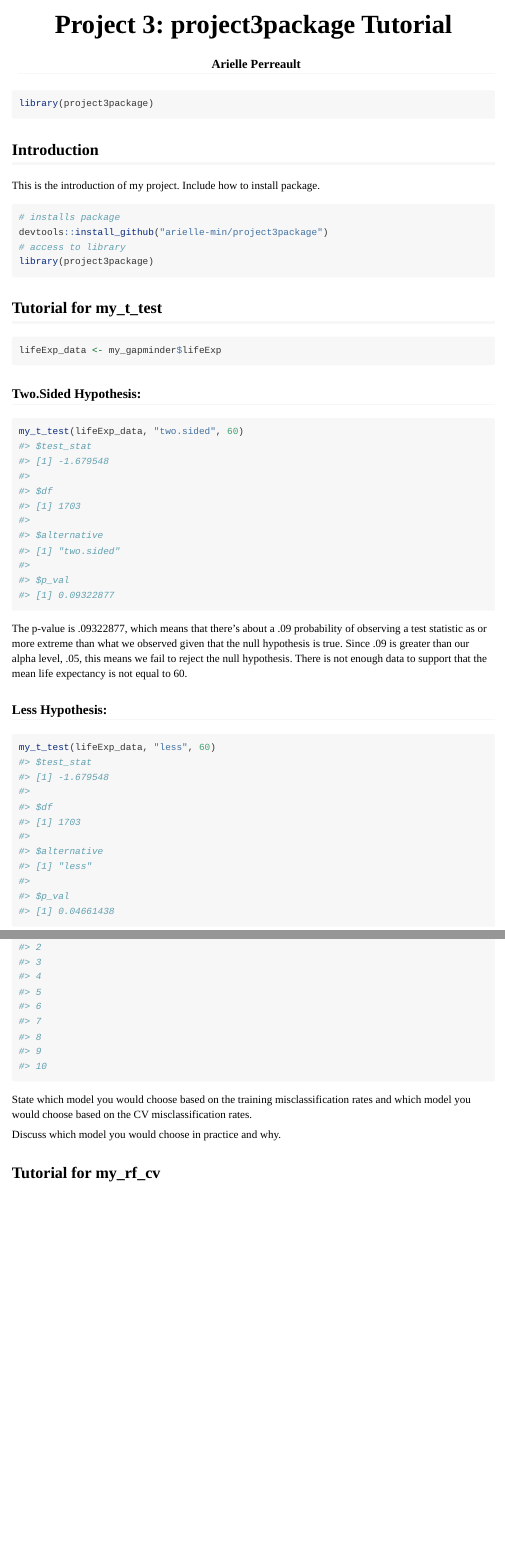
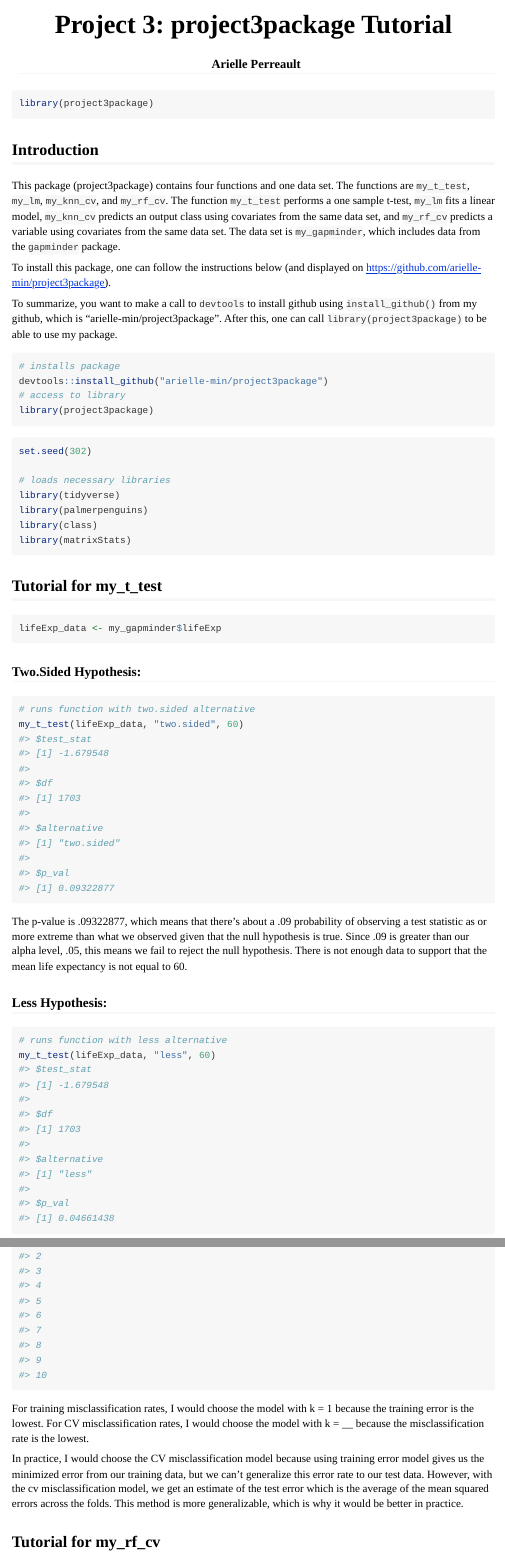
Before and after one commit to arielle-min/project3package, an R Markdown document (vignettes/tutorial.Rmd): the page in a window 1100 px wide, from its top, and a second part further down, joined at a grey line. Rendered offline with R 4.5, knitr and Pandoc, with nearby package versions; some code elsewhere in the file could not run offline; long lines of code are wrapped; common packages that the code uses without loading them are loaded.

Commit message:
updates vignettes and function code

````diff
--- a/vignettes/tutorial.Rmd
+++ b/vignettes/tutorial.Rmd
@@ -43,23 +43,31 @@ library(project3package)
 
 ```
 
-```{r, include = FALSE}
-set.seed(302)
-library(tidyverse)
-library(palmerpenguins)
-library(class)
-library(matrixStats)
-```
-
 ## Introduction
 
-This is the introduction of my project. Include how to install package.
+This package (project3package) contains four functions and one data set. The functions are `my_t_test`, `my_lm`, `my_knn_cv`, and `my_rf_cv`. The function `my_t_test` performs a one sample t-test, `my_lm` fits a linear model, `my_knn_cv` predicts an output class using covariates from the same data set, and `my_rf_cv` predicts a variable using covariates from the same data set. The data set is `my_gapminder`, which includes data from the `gapminder` package.
+
+
+To install this package, one can follow the instructions below (and displayed on [https://github.com/arielle-min/project3package](https://github.com/arielle-min/project3package)).
+
+
+To summarize, you want to make a call to `devtools` to install github using `install_github()` from my github, which is "arielle-min/project3package". After this, one can call `library(project3package)` to be able to use my package.
 
 ```{r, eval = FALSE}
 # installs package
 devtools::install_github("arielle-min/project3package")
 # access to library
 library(project3package)
+```
+
+```{r, echo = TRUE, message = FALSE, warning = FALSE}
+set.seed(302)
+
+# loads necessary libraries
+library(tidyverse)
+library(palmerpenguins)
+library(class)
+library(matrixStats)
 ```
 
 ## Tutorial for my_t_test
@@ -69,6 +77,7 @@ lifeExp_data <- my_gapminder$lifeExp
 
 ### Two.Sided Hypothesis:
 ```{r}
+# runs function with two.sided alternative
 my_t_test(lifeExp_data, "two.sided", 60)
 
 ```
@@ -77,6 +86,7 @@ There is not enough data to support that the mean life expectancy is not equal t
 
 ### Less Hypothesis:
 ```{r}
+# runs function with less alternative
 my_t_test(lifeExp_data, "less", 60)
 
 ```
@@ -154,11 +179,11 @@ print(error_table)
 ```
 
 
-
-State which model you would choose based on the training misclassification rates and which model you would choose based on the CV misclassification rates.
+For training misclassification rates, I would choose the model with k = 1 because the training error is the lowest.
+For CV misclassification rates, I would choose the model with k = __ because the misclassification rate is the lowest.
 
 
-Discuss which model you would choose in practice and why.
+In practice, I would choose the CV misclassification model because using training error model gives us the minimized error from our training data, but we can't generalize this error rate to our test data. However, with the cv misclassification model, we get an estimate of the test error which is the average of the mean squared errors across the folds. This method is more generalizable, which is why it would be better in practice.
 
 
 ## Tutorial for my_rf_cv
````
Also changed, not shown: R/my_knn_cv.R (+2 -1 lines), R/my_lm.R (+1 -1 lines), R/my_rf_cv.R (+2 -1 lines), R/my_t_test.R (+4 -2 lines), vignettes/tutorial.Rmd (25 more changed lines), 1 other file.
